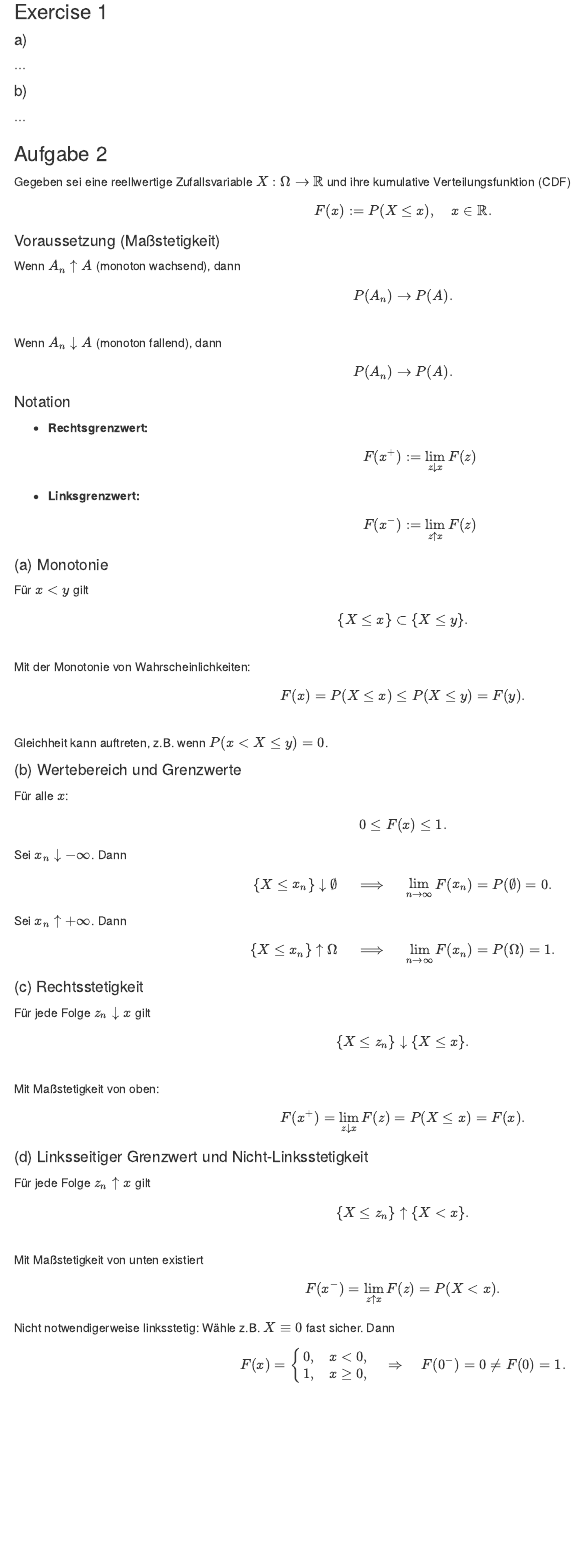
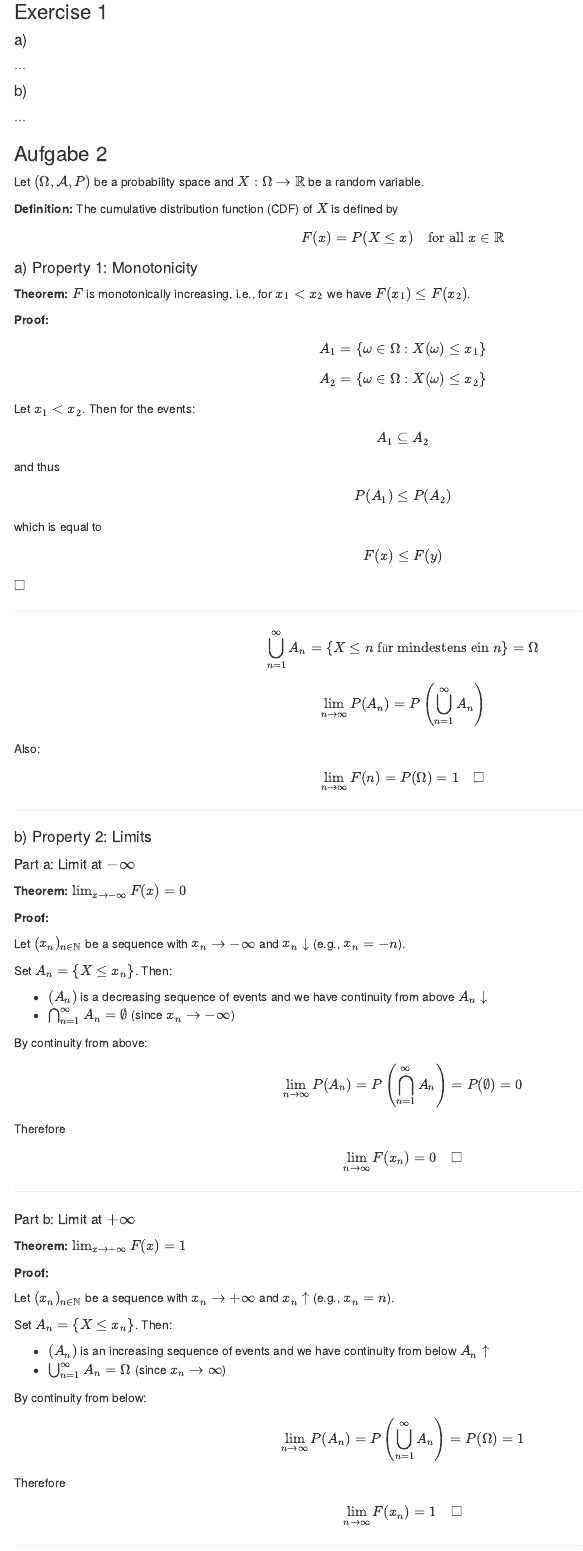
Before and after one commit to JonnyTtest/FoSpub, an R Markdown document (HW_02.Rmd): the page in a window 1100 px wide, from 220 px down. Rendered offline with R 4.5, knitr and Pandoc, with nearby package versions.

Commit message:
Aufgabe 2 verbessert, aber noch nicht fertig

```diff
--- a/HW_02.Rmd
+++ b/HW_02.Rmd
@@ -24,92 +24,91 @@ knitr::opts_chunk$set(echo = TRUE)
 
 ### Aufgabe 2
 
-Gegeben sei eine reellwertige Zufallsvariable \(X: \Omega \to \mathbb{R}\) und ihre kumulative Verteilungsfunktion (CDF)
-\[
-F(x) := P(X \le x), \quad x \in \mathbb{R}.
-\]
+Let $(\Omega, \mathcal{A}, P)$ be a probability space and $X: \Omega \to \mathbb{R}$ be a random variable.
 
-#### Voraussetzung (Maßstetigkeit)
+**Definition:** The cumulative distribution function (CDF) of $X$ is defined by
+$$F(x) = P(X \leq x) \quad \text{for all } x \in \mathbb{R}$$
 
-Wenn \(A_n \uparrow A\) (monoton wachsend), dann
-\[
-P(A_n) \to P(A).
-\]
-Wenn \(A_n \downarrow A\) (monoton fallend), dann
-\[
-P(A_n) \to P(A).
-\]
 
-#### Notation
+#### a) Property 1: Monotonicity
 
-- **Rechtsgrenzwert:**
-\[
-F(x^+) := \lim_{z \downarrow x} F(z)
-\]
-- **Linksgrenzwert:**
-\[
-F(x^-) := \lim_{z \uparrow x} F(z)
-\]
+**Theorem:** $F$ is monotonically increasing, i.e., for $x_1 < x_2$ we have $F(x_1) \leq F(x_2)$.
 
-#### (a) Monotonie
+**Proof:**
 
-Für \(x < y\) gilt
-\[
-\{X \le x\} \subset \{X \le y\}.
-\]
-Mit der Monotonie von Wahrscheinlichkeiten:
-\[
-F(x) = P(X \le x) \le P(X \le y) = F(y).
-\]
-Gleichheit kann auftreten, z.B. wenn \(P(x < X \le y) = 0\).
 
-#### (b) Wertebereich und Grenzwerte
+$$A_1  = \{\omega \in \Omega: X(\omega)\leq x_1\}$$
+$$A_2  = \{\omega \in \Omega: X(\omega)\leq x_2\}$$
+Let $x_1 < x_2$. Then for the events:
+$$A_1 \subseteq A_2$$
+and thus
+$$P(A_1) \leq P(A_2)$$
+which is equal to
+$$F(x) \leq F(y)$$ $\square$
 
-Für alle \(x\):
-\[
-0 \le F(x) \le 1.
-\]
+---
 
-Sei \(x_n \downarrow -\infty\). Dann
-\[
-\{X \le x_n\} \downarrow \emptyset \quad \implies \quad \lim_{n \to \infty} F(x_n) = P(\emptyset) = 0.
-\]
 
-Sei \(x_n \uparrow +\infty\). Dann
-\[
-\{X \le x_n\} \uparrow \Omega \quad \implies \quad \lim_{n \to \infty} F(x_n) = P(\Omega) = 1.
-\]
 
-#### (c) Rechtsstetigkeit
+$$\bigcup_{n=1}^\infty A_n = \{X \leq n \text{ für mindestens ein } n\} = \Omega$$
 
-Für jede Folge \(z_n \downarrow x\) gilt
-\[
-\{X \le z_n\} \downarrow \{X \le x\}.
-\]
-Mit Maßstetigkeit von oben:
-\[
-F(x^+) = \lim_{z \downarrow x} F(z) = P(X \le x) = F(x).
-\]
+$$\lim_{n \to \infty} P(A_n) = P\left(\bigcup_{n=1}^\infty A_n\right)$$
+Also:
 
-#### (d) Linksseitiger Grenzwert und Nicht-Linksstetigkeit
+ $$\lim_{n \to \infty} F(n) = P(\Omega) = 1 \quad\square$$
 
-Für jede Folge \(z_n \uparrow x\) gilt
-\[
-\{X \le z_n\} \uparrow \{X < x\}.
-\]
-Mit Maßstetigkeit von unten existiert
-\[
-F(x^-) = \lim_{z \uparrow x} F(z) = P(X < x).
-\]
+---
 
-Nicht notwendigerweise linksstetig: Wähle z.B. \(X \equiv 0\) fast sicher. Dann
-\[
-F(x) =
-\begin{cases}
-0, & x < 0, \\
-1, & x \ge 0,
-\end{cases}
-\quad \Rightarrow \quad F(0^-) = 0 \ne F(0) = 1.
-\]
+#### b) Property 2: Limits
 
-Allgemein: Sprünge entsprechen Punktmassen \(P(X = x) > 0\).
+##### Part a: Limit at $-\infty$
+
+**Theorem:** $\lim_{x \to -\infty} F(x) = 0$
+
+**Proof:**
+
+Let $(x_n)_{n \in \mathbb{N}}$ be a sequence with $x_n \to -\infty$ and $x_n \downarrow$ (e.g., $x_n = -n$).
+
+Set $A_n = \{X \leq x_n\}$. Then:
+
+* $(A_n)$ is a decreasing sequence of events and we have continuity from above $A_n\downarrow$
+* $\bigcap_{n=1}^\infty A_n = \emptyset$ (since $x_n \rightarrow -\infty$)
+
+By continuity from above:
+$$\lim_{n \to \infty} P(A_n) = P\left(\bigcap_{n=1}^\infty A_n\right) = P(\emptyset) = 0$$
+
+Therefore
+
+$$\lim_{n \to \infty} F(x_n) = 0 \quad \square$$
+
+---
+
+##### Part b: Limit at $+\infty$
+
+**Theorem:** $\lim_{x \to +\infty} F(x) = 1$
+
+**Proof:**
+
+Let $(x_n)_{n \in \mathbb{N}}$ be a sequence with $x_n \to +\infty$ and $x_n \uparrow$ (e.g., $x_n = n$).
+
+Set $A_n = \{X \leq x_n\}$. Then:
+
+* $(A_n)$ is an increasing sequence of events and we have continuity from below $A_n\uparrow$
+* $\bigcup_{n=1}^\infty A_n = \Omega$ (since $x_n \rightarrow \infty$)
+
+By continuity from below:
+$$\lim_{n \to \infty} P(A_n) = P\left(\bigcup_{n=1}^\infty A_n\right) = P(\Omega) = 1$$
+
+Therefore
+
+$$\lim_{n \to \infty} F(x_n) = 1 \quad  \square$$
+
+---
+
+#### c) Property 3: Right-Continuity
+
+**Theorem:** For all $x_0 \in \mathbb{R}$: $\lim_{x \to x_0^+} F(x) = F(x_0)$
+
+$x \to x_0^+$ means $x$ approaches $x_0$ from the right (from above)
+
+**Proof:**
```
Also changed, not shown: HW_02.Rmd (19 more changed lines).
